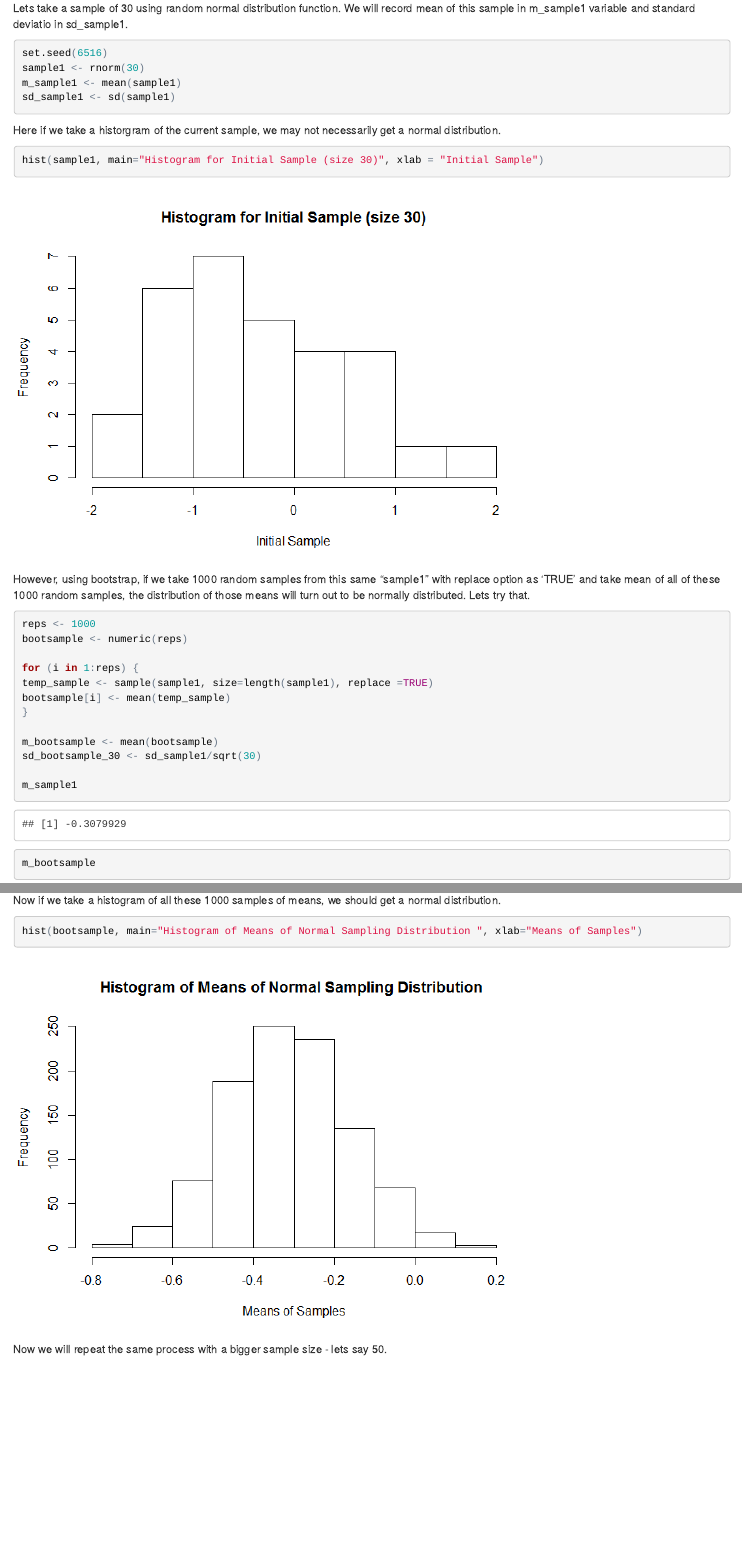
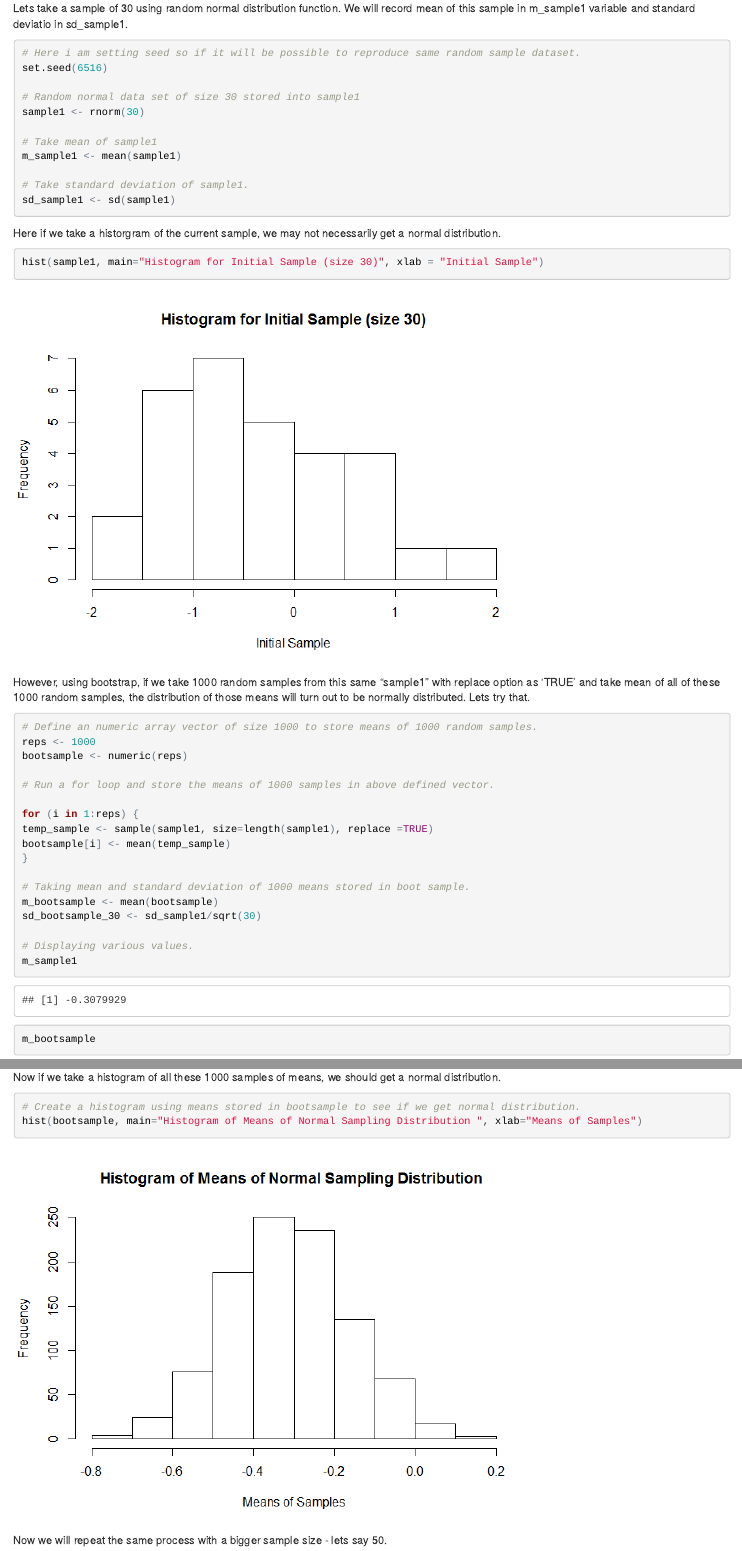
Before and after one commit to vishal11680/BootStrap, an R Markdown document (BootStrapIllustrated.rmd): the page in a window 1100 px wide, from 350 px down, and a second part further down, joined at a grey line. The pictures show the output file BootStrapIllustrated.html that the author committed with the source, opened offline.

Commit message:
Third commit

````diff
--- a/BootStrapIllustrated.rmd
+++ b/BootStrapIllustrated.rmd
@@ -20,9 +20,16 @@ Lets take a sample of 30 using random normal distribution function.
 We will record mean of this sample in m_sample1 variable and standard deviatio in sd_sample1.
 
 ```{R}
+# Here i am setting seed so if it will be possible to reproduce same random sample dataset.
 set.seed(6516)
+
+# Random normal data set of size 30 stored into sample1
 sample1 <- rnorm(30)
+
+# Take mean of sample1
 m_sample1 <- mean(sample1)
+
+# Take standard deviation of sample1.
 sd_sample1 <- sd(sample1)
 
 ```
@@ -36,17 +43,23 @@ hist(sample1, main="Histogram for Initial Sample (size 30)", xlab = "Initial Sam
 However, using bootstrap, if we take 1000 random samples from this same "sample1" with replace option as 'TRUE' and take mean of all of these 1000 random samples, the distribution of those means will turn out to be normally distributed. Lets try that.
 
 ```{R}
+
+# Define an numeric array vector of size 1000 to store means of 1000 random samples.
 reps <- 1000
 bootsample <- numeric(reps)
+
+# Run a for loop and store the means of 1000 samples in above defined vector.
 
 for (i in 1:reps) {
 temp_sample <- sample(sample1, size=length(sample1), replace =TRUE)
 bootsample[i] <- mean(temp_sample)
 }
 
+# Taking mean and standard deviation of 1000 means stored in boot sample.
 m_bootsample <- mean(bootsample)
 sd_bootsample_30 <- sd_sample1/sqrt(30)
 
+# Displaying various values.
 m_sample1
 m_bootsample
 sd_sample1
@@ -58,6 +71,7 @@ Above we can see that standard error gets smaller as sample size increases. We c
 Now if we take a histogram of all these 1000 samples of means, we should get a normal distribution.
 
 ```{R}
+# Create a histogram using means stored in bootsample to see if we get normal distribution.
 hist(bootsample, main="Histogram of Means of Normal Sampling Distribution ", xlab="Means of Samples")
 
 ```
````
Also changed, not shown: BootStrapIllustrated.html, BootStrapIllustrated.md, BootStrapIllustrated.rmd (7 more changed lines).
